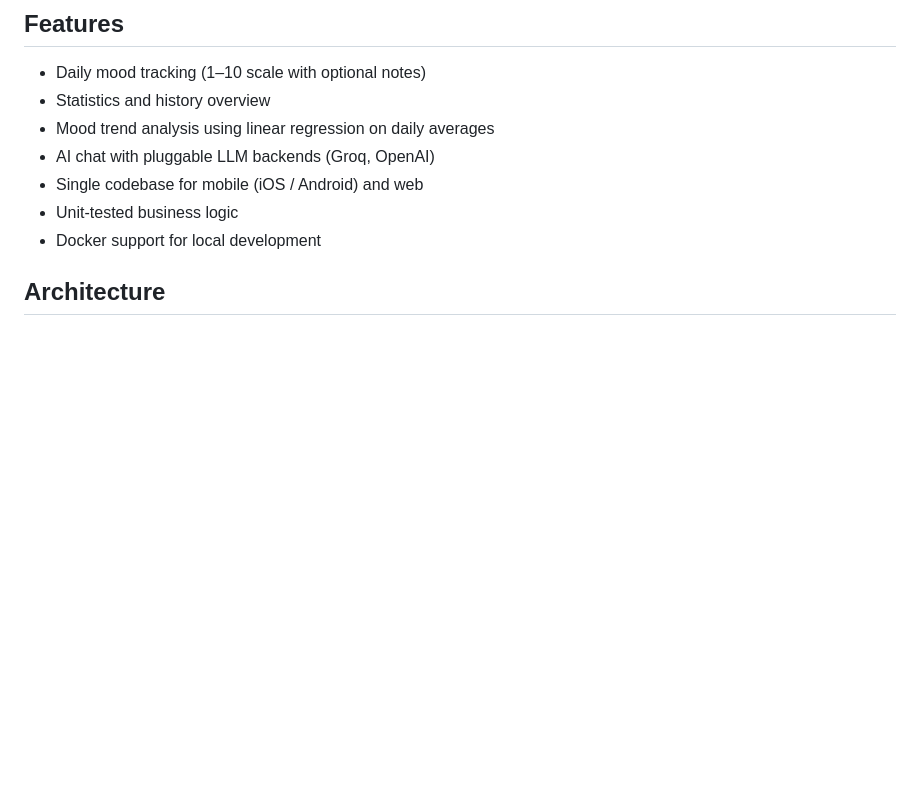
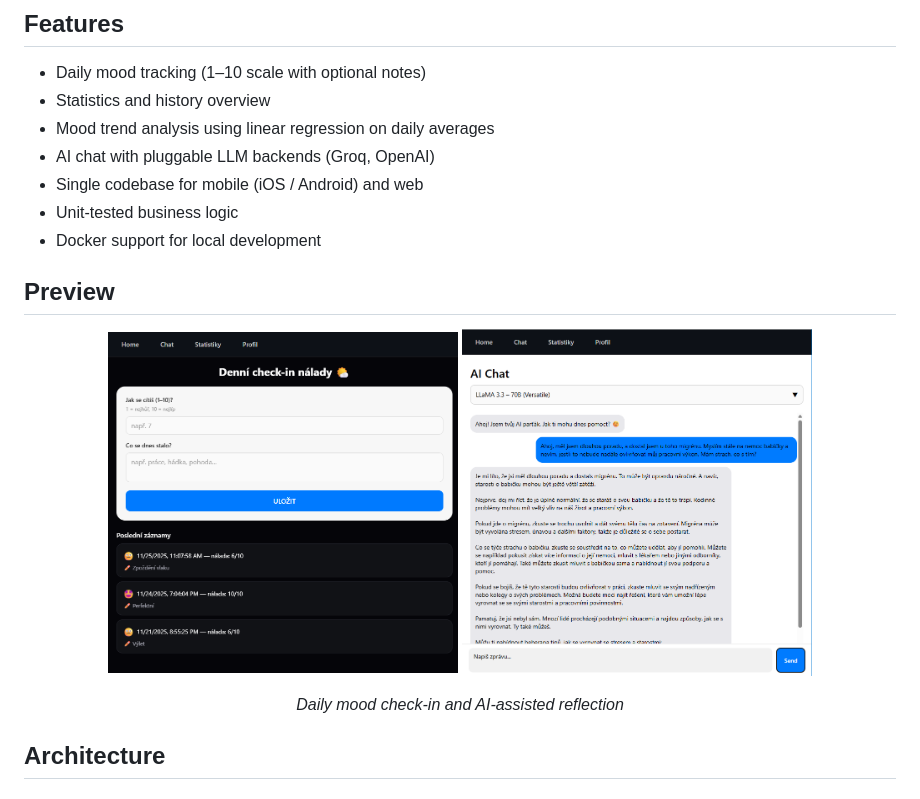
Before and after one commit to tereza-vac/in_side_app_demo, a Markdown page: README.md, the part around the change. GitHub-like rendering; pictures changed too: docs/images/chat.png (added), docs/images/daily_check-in.png (added); blank space fills up the shorter version.

Commit message:
Add preview screenshots

```diff
--- a/README.md
+++ b/README.md
@@ -14,6 +14,18 @@ The project is built as a full-stack application with a FastAPI backend and an E
 - Single codebase for mobile (iOS / Android) and web
 - Unit-tested business logic
 - Docker support for local development
+
+## Preview
+
+<p align="center">
+  <img src="docs/images/daily_check-in.png" alt="Daily mood check-in" width="350" />
+  <img src="docs/images/chat.png" alt="AI chat" width="350" />
+</p>
+
+<p align="center">
+  <em>Daily mood check-in and AI-assisted reflection</em>
+</p>
+
 
 ## Architecture
 
```
